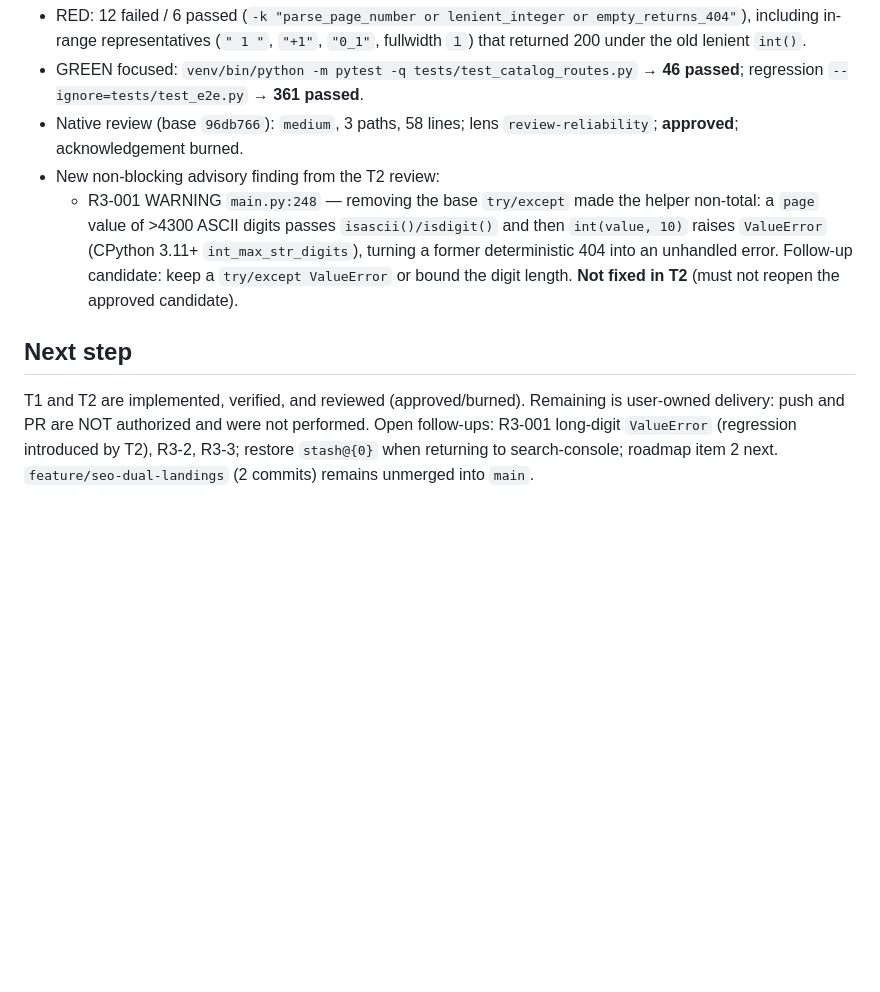
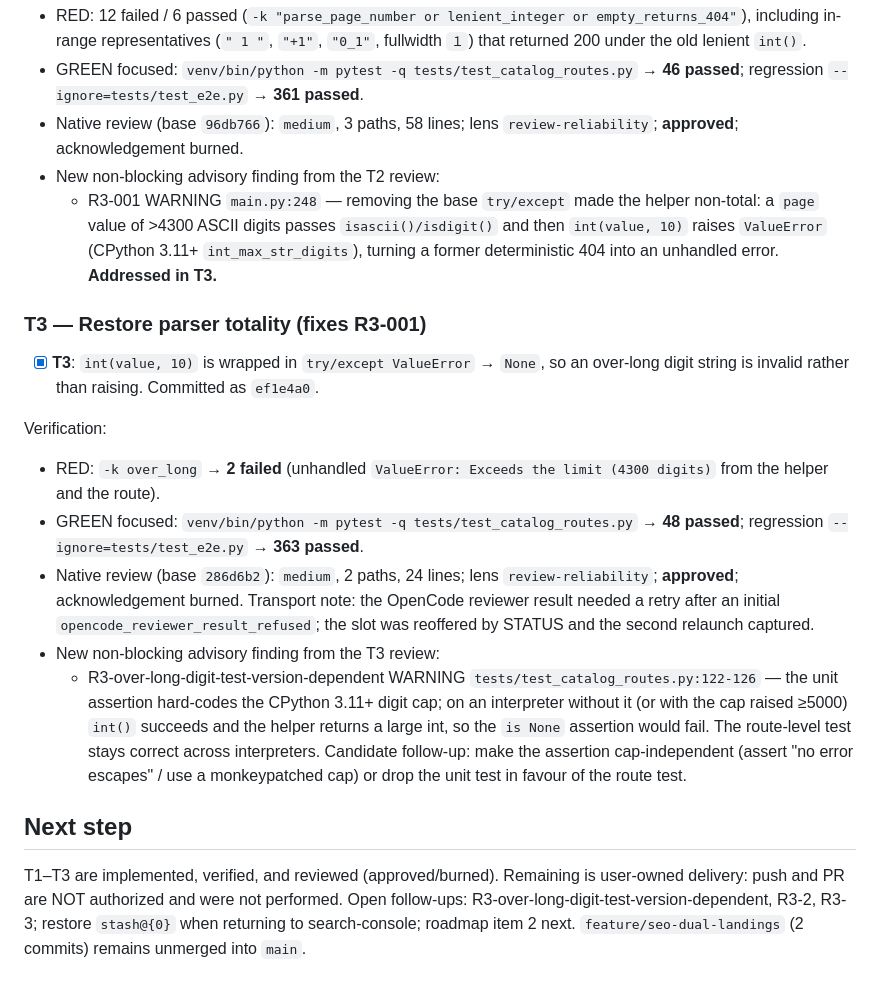
Before and after one commit to twiindan/regalame_app, a Markdown page: odd/tasks/seo-category-health.md, the part around the change. Rendered like a GitHub page; blank space fills up the shorter version.

Commit message:
docs(seo): record R3-001 totality fix and review

```diff
--- a/odd/tasks/seo-category-health.md
+++ b/odd/tasks/seo-category-health.md
@@ -128,8 +128,20 @@ Verification:
 - GREEN focused: `venv/bin/python -m pytest -q tests/test_catalog_routes.py` → **46 passed**; regression `--ignore=tests/test_e2e.py` → **361 passed**.
 - Native review (base `96db766`): `medium`, 3 paths, 58 lines; lens `review-reliability`; **approved**; acknowledgement burned.
 - New non-blocking advisory finding from the T2 review:
-  - R3-001 WARNING `main.py:248` — removing the base `try/except` made the helper non-total: a `page` value of >4300 ASCII digits passes `isascii()/isdigit()` and then `int(value, 10)` raises `ValueError` (CPython 3.11+ `int_max_str_digits`), turning a former deterministic 404 into an unhandled error. Follow-up candidate: keep a `try/except ValueError` or bound the digit length. **Not fixed in T2** (must not reopen the approved candidate).
+  - R3-001 WARNING `main.py:248` — removing the base `try/except` made the helper non-total: a `page` value of >4300 ASCII digits passes `isascii()/isdigit()` and then `int(value, 10)` raises `ValueError` (CPython 3.11+ `int_max_str_digits`), turning a former deterministic 404 into an unhandled error. **Addressed in T3.**
+
+### T3 — Restore parser totality (fixes R3-001)
+
+- [x] **T3**: `int(value, 10)` is wrapped in `try/except ValueError` → `None`, so an over-long digit string is invalid rather than raising. Committed as `ef1e4a0`.
+
+Verification:
+
+- RED: `-k over_long` → **2 failed** (unhandled `ValueError: Exceeds the limit (4300 digits)` from the helper and the route).
+- GREEN focused: `venv/bin/python -m pytest -q tests/test_catalog_routes.py` → **48 passed**; regression `--ignore=tests/test_e2e.py` → **363 passed**.
+- Native review (base `286d6b2`): `medium`, 2 paths, 24 lines; lens `review-reliability`; **approved**; acknowledgement burned. Transport note: the OpenCode reviewer result needed a retry after an initial `opencode_reviewer_result_refused`; the slot was reoffered by STATUS and the second relaunch captured.
+- New non-blocking advisory finding from the T3 review:
+  - R3-over-long-digit-test-version-dependent WARNING `tests/test_catalog_routes.py:122-126` — the unit assertion hard-codes the CPython 3.11+ digit cap; on an interpreter without it (or with the cap raised ≥5000) `int()` succeeds and the helper returns a large int, so the `is None` assertion would fail. The route-level test stays correct across interpreters. Candidate follow-up: make the assertion cap-independent (assert "no error escapes" / use a monkeypatched cap) or drop the unit test in favour of the route test.
 
 ## Next step
 
-T1 and T2 are implemented, verified, and reviewed (approved/burned). Remaining is user-owned delivery: push and PR are NOT authorized and were not performed. Open follow-ups: R3-001 long-digit `ValueError` (regression introduced by T2), R3-2, R3-3; restore `stash@{0}` when returning to search-console; roadmap item 2 next. `feature/seo-dual-landings` (2 commits) remains unmerged into `main`.
+T1–T3 are implemented, verified, and reviewed (approved/burned). Remaining is user-owned delivery: push and PR are NOT authorized and were not performed. Open follow-ups: R3-over-long-digit-test-version-dependent, R3-2, R3-3; restore `stash@{0}` when returning to search-console; roadmap item 2 next. `feature/seo-dual-landings` (2 commits) remains unmerged into `main`.
```
